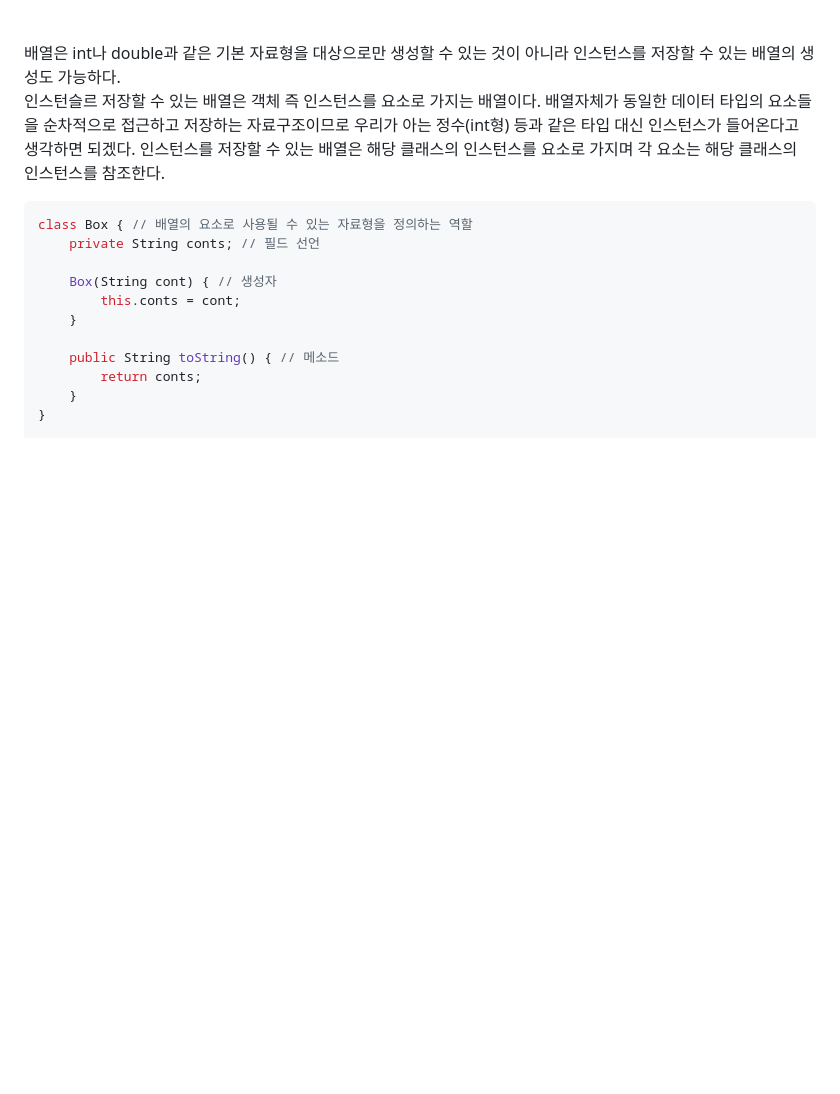
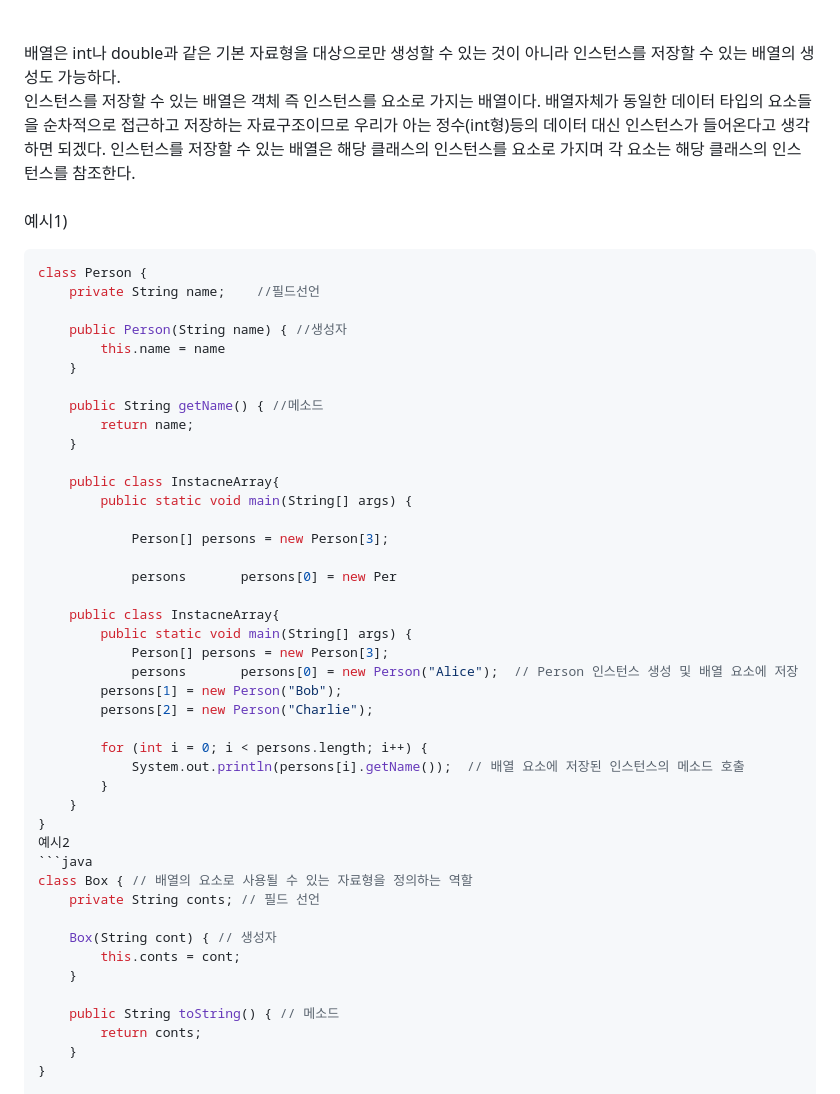
Before and after one commit to orieasy1/23-1-Programming-Study, a Markdown page: Java/2023-04-14-array.md, the part around the change. GitHub-like rendering; blank space fills up the shorter version.

````diff
--- a/Java/2023-04-14-array.md
+++ b/Java/2023-04-14-array.md
@@ -230,10 +230,43 @@ System.out.println(index); // 출력: 2
 <br><br>
 
 배열은 int나 double과 같은 기본 자료형을 대상으로만 생성할 수 있는 것이 아니라 인스턴스를 저장할 수 있는 배열의 생성도 가능하다.<br>
-인스턴슬르 저장할 수 있는 배열은 객체 즉 인스턴스를 요소로 가지는 배열이다.
-배열자체가 동일한 데이터 타입의 요소들을 순차적으로 접근하고 저장하는 자료구조이므로 우리가 아는 정수(int형) 등과 같은 타입 대신 인스턴스가 들어온다고 생각하면 되겠다.
+인스턴스를 저장할 수 있는 배열은 객체 즉 인스턴스를 요소로 가지는 배열이다.
+배열자체가 동일한 데이터 타입의 요소들을 순차적으로 접근하고 저장하는 자료구조이므로 우리가 아는 정수(int형)등의 데이터 대신 인스턴스가 들어온다고 생각하면 되겠다.
 인스턴스를 저장할 수 있는 배열은 해당 클래스의 인스턴스를 요소로 가지며 각 요소는 해당 클래스의 인스턴스를 참조한다.
+<br><br>
+예시1)
+```java
+class Person {
+	private String name;	//필드선언
 
+	public Person(String name) { //생성자
+		this.name = name
+	}
+
+	public String getName() { //메소드
+		return name;
+	}
+
+	public class InstacneArray{
+		public static void main(String[] args) {
+
+			Person[] persons = new Person[3];
+
+			persons       persons[0] = new Per
+
+	public class InstacneArray{
+		public static void main(String[] args) {
+			Person[] persons = new Person[3];
+			persons       persons[0] = new Person("Alice");  // Person 인스턴스 생성 및 배열 요소에 저장
+        persons[1] = new Person("Bob");
+        persons[2] = new Person("Charlie");
+
+        for (int i = 0; i < persons.length; i++) {
+            System.out.println(persons[i].getName());  // 배열 요소에 저장된 인스턴스의 메소드 호출
+        }
+    }
+}
+예시2
 ```java
 class Box { // 배열의 요소로 사용될 수 있는 자료형을 정의하는 역할
 	private String conts; // 필드 선언
````
